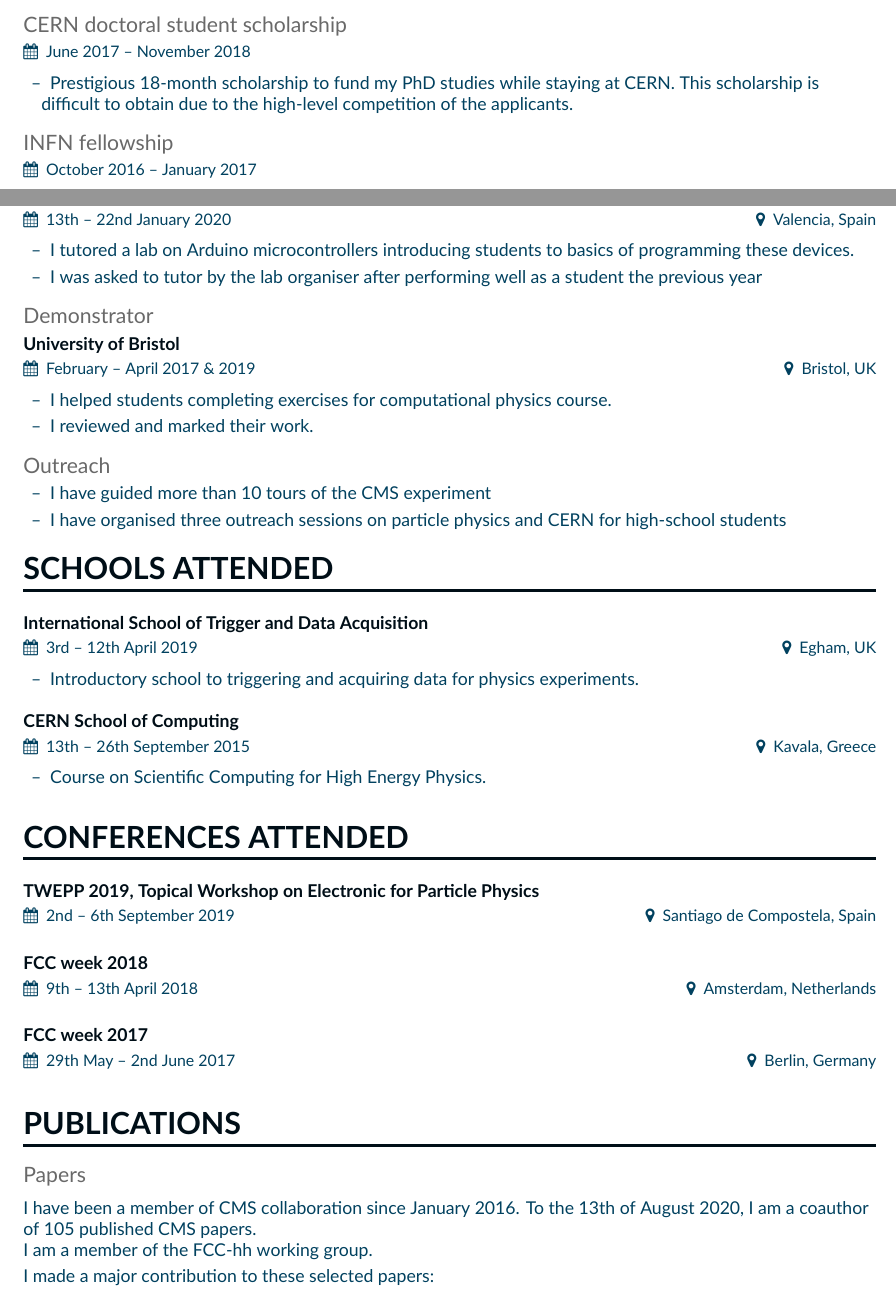
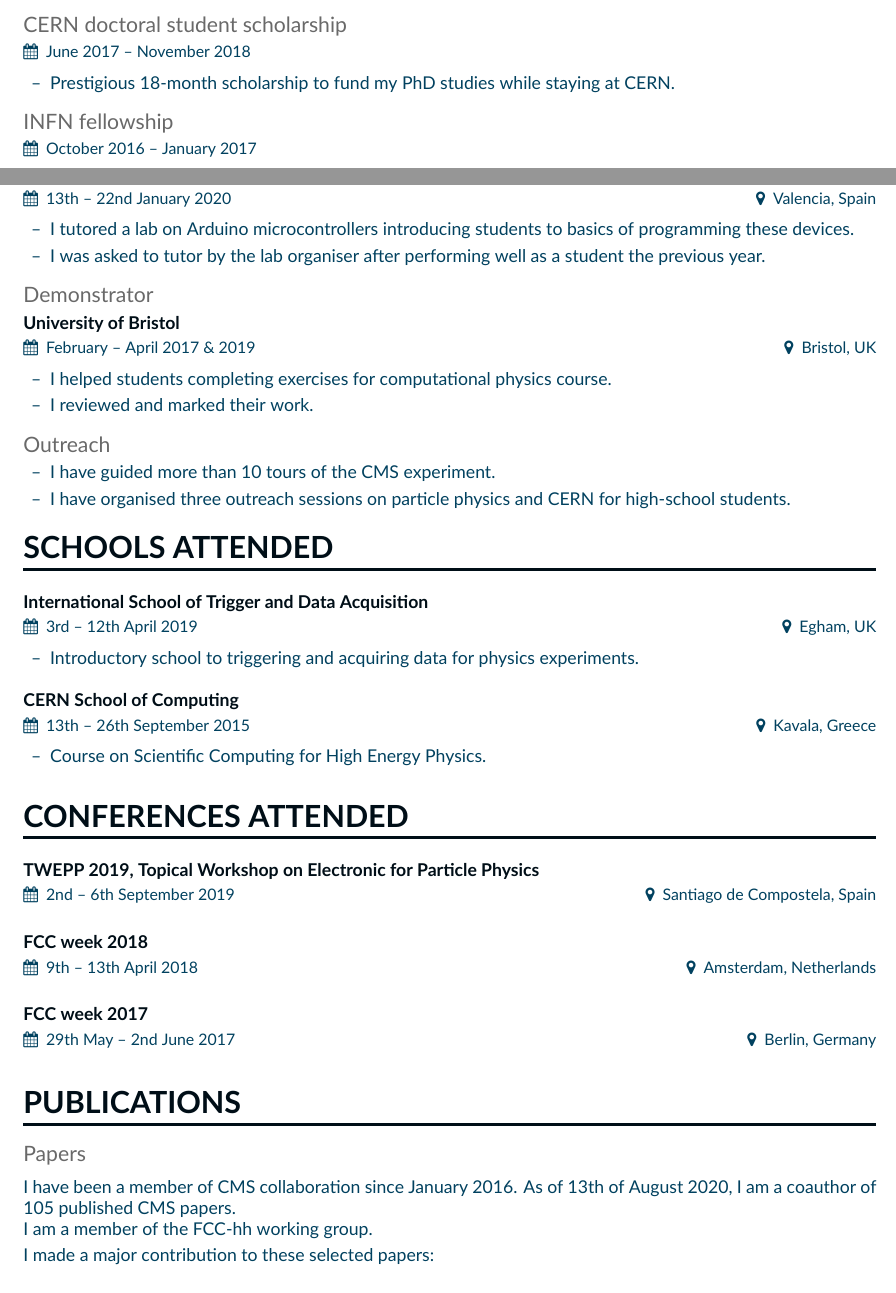
Before and after one commit to simonecid/CV, a LaTeX CV (Bologna_CV.tex): two parts of pages 1 and 3 of 4, joined at a grey line, cut so that both start at the same text. Compiled offline with XeLaTeX.

Commit message:
Minor corrections

```diff
--- a/Bologna_CV.tex
+++ b/Bologna_CV.tex
@@ -94,7 +94,8 @@
 
 \begin{itemize}
     \setlength{\itemindent}{0.5em}
-    \item[--]   Prestigious 18-month scholarship to fund my PhD studies while staying at CERN. This scholarship is difficult to obtain due to the high-level competition of the applicants.
+    \item[--]   Prestigious 18-month scholarship to fund my PhD studies while staying at CERN.
+    % This scholarship is difficult to obtain due to the high-level competition of the applicants.
 \end{itemize}
 
 \medskip
@@ -175,7 +176,7 @@
 \begin{itemize}
     \setlength{\itemindent}{0.5em}
     \item[--]   I tutored a lab on Arduino microcontrollers introducing students to basics of programming these devices.
-    \item[--]   I was asked to tutor by the lab organiser after performing well as a student the previous year
+    \item[--]   I was asked to tutor by the lab organiser after performing well as a student the previous year.
 \end{itemize}
 
 \medskip
@@ -195,8 +196,8 @@
 
 \begin{itemize}
     \setlength{\itemindent}{0.5em}
-    \item[--]   I have guided more than 10 tours of the CMS experiment
-    \item[--]   I have organised three outreach sessions on particle physics and CERN for high-school students
+    \item[--]   I have guided more than 10 tours of the CMS experiment.
+    \item[--]   I have organised three outreach sessions on particle physics and CERN for high-school students.
 \end{itemize}
 
 \cvsection{Schools attended}
@@ -238,7 +239,7 @@
 \medskip
 
 I have been a member of CMS collaboration since January 2016.
-To the 13th of August 2020, I am a coauthor of 105 published CMS papers.\\
+As of 13th of August 2020, I am a coauthor of 105 published CMS papers.\\
 I am a member of the FCC-hh working group.\\
 \smallskip
 I made a major contribution to these selected papers:
```
Also changed, not shown: Bologna_CV.tex (6 more changed lines).
